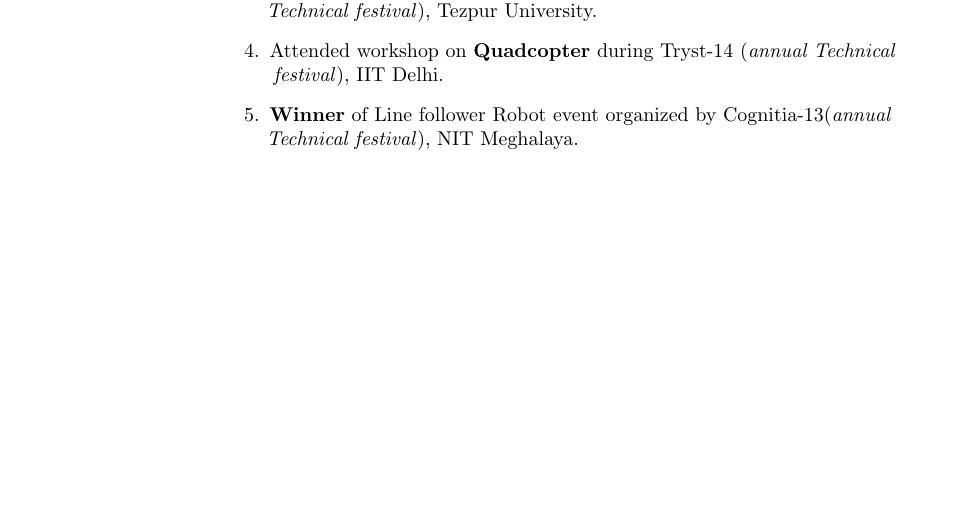
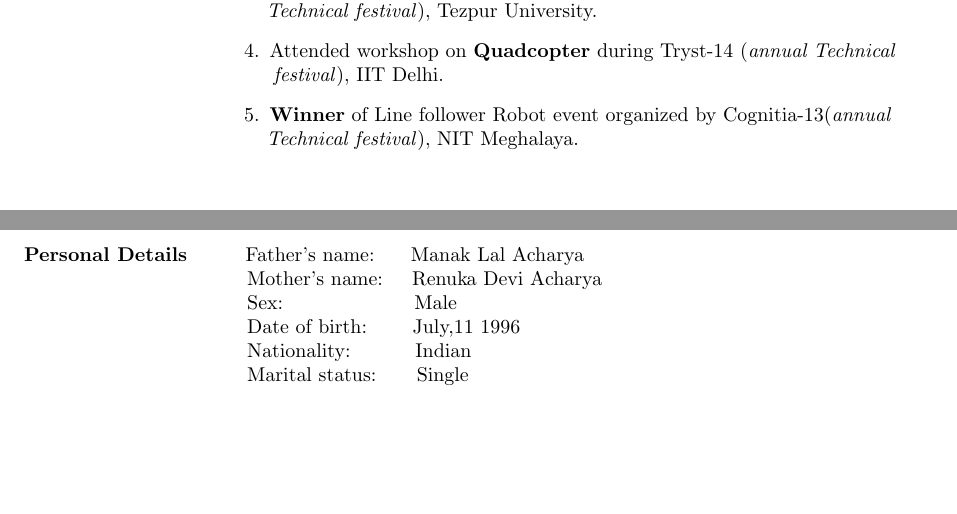
Before and after one commit to abhi11796acharya/Abhishek_resume, a LaTeX CV (resume.tex): part of page 2 of 2 before the commit and two parts of pages 2 and 3 of 3 after it, the two joined at a grey line, cut so that both start at the same text, the shorter picture padded with empty space. Compiled offline with pdfLaTeX.

Commit message:
Personal detail added added

```diff
--- a/resume.tex
+++ b/resume.tex
@@ -185,4 +185,18 @@
 	      	\end{enumerate}
 	      \end{flushleft}
 
+	      %%%%%%%%%%	personal details 	%%%%%%%
+
+	      \begin{flushleft}
+	      	\vspace{0.4in}
+	      	\textbf{Personal Details} \hspace{0.36in}Father's name: \hspace{0.13in} Manak Lal Acharya \\
+	      	\hspace{1.55in}Mother's name: \hspace{0.08in} Renuka Devi Acharya\\
+	      	\hspace{1.55in}Sex:\hspace{0.85in} Male\\
+	      	\hspace{1.55in}Date of birth:\hspace{0.255in} July,11 1996	\\
+	      	\hspace{1.55in}Nationality:\hspace{0.45in}Indian\\
+	      	\hspace{1.55in}Marital status:\hspace{0.28in}Single
+
+	      \end{flushleft}
+
+
 	\end{document}
```
Also changed, not shown: resume.pdf, 2 other files.
